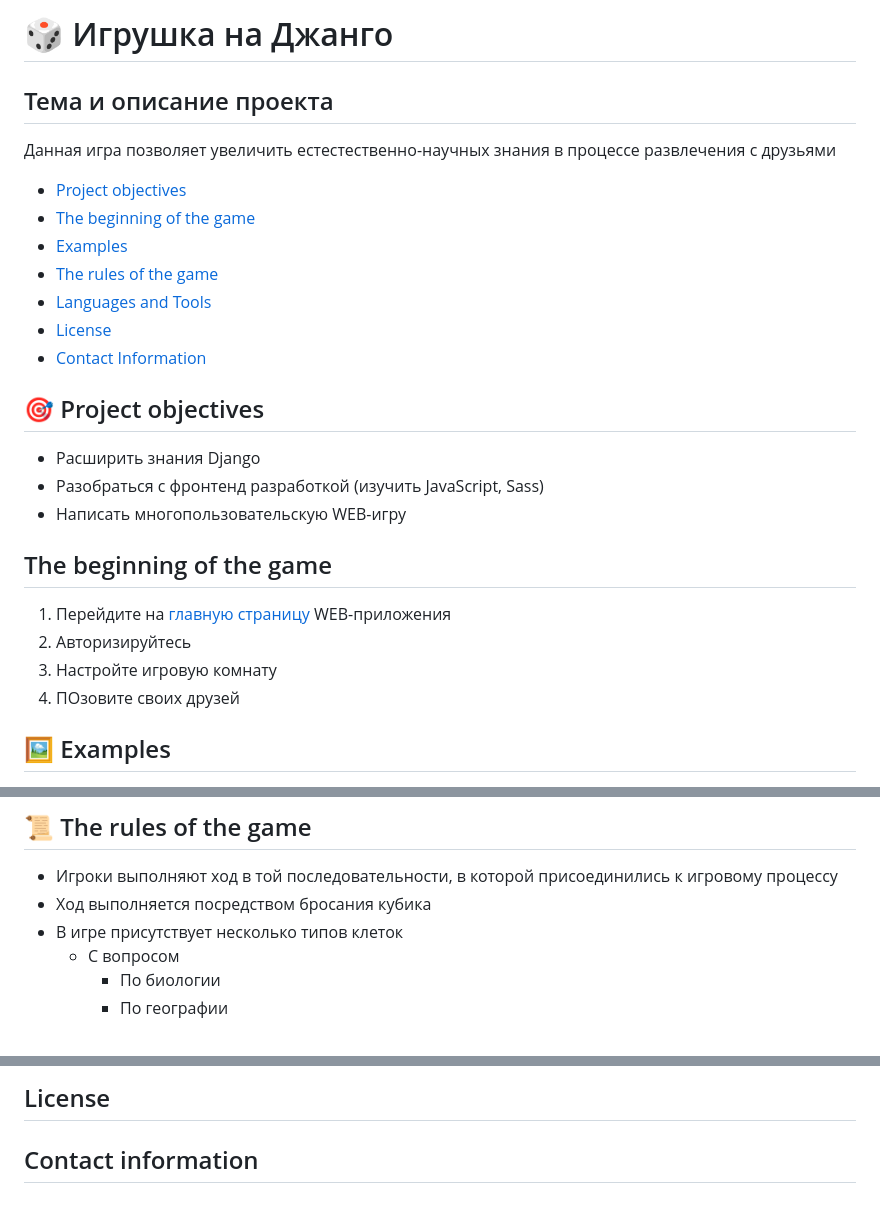
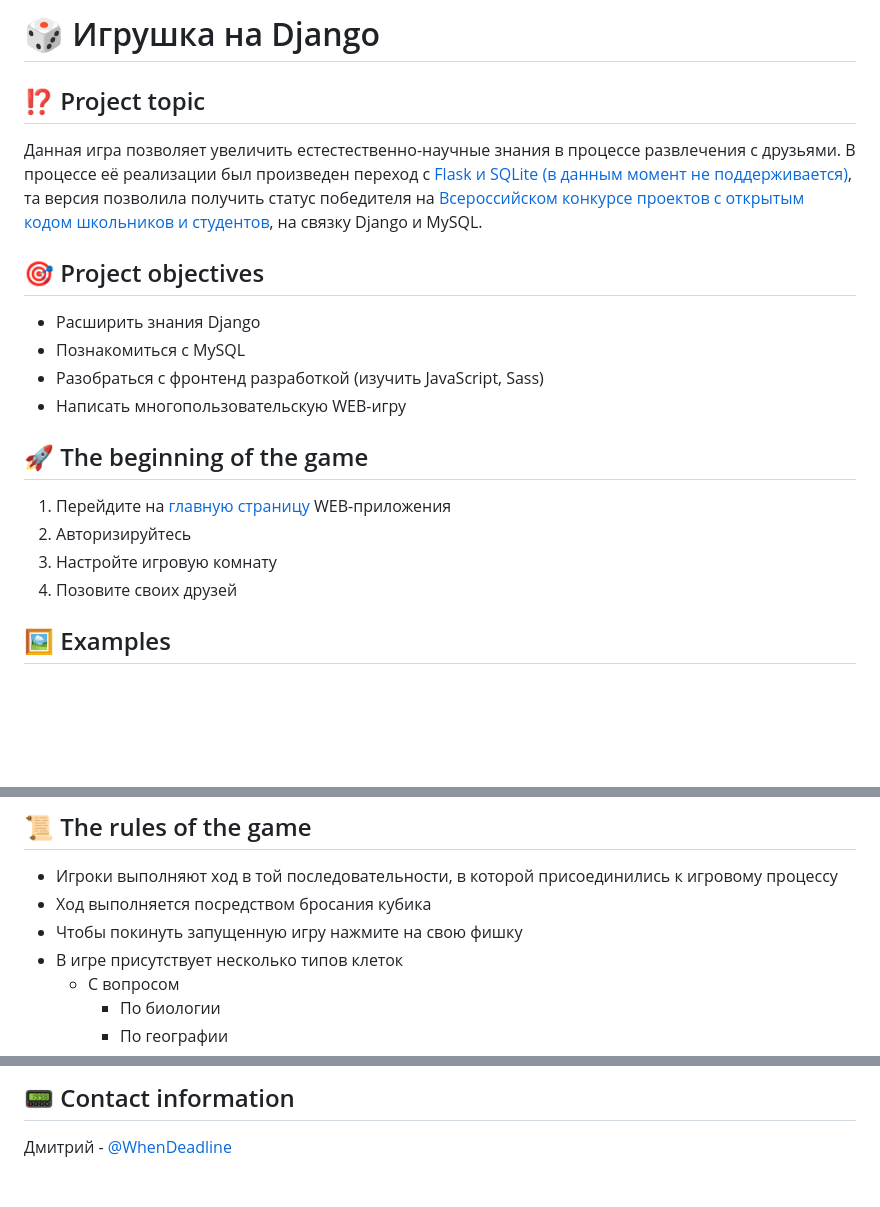
Before and after one commit to dm1itri/individual-project-10-django, a Markdown page: README.md, 3 parts joined by grey strips. Drawn GitHub-style; blank space fills up the shorter version.

Commit message:
Update README.md
Добавление примеров, контактов

```diff
--- a/README.md
+++ b/README.md
@@ -1,27 +1,19 @@
-# :game_die: Игрушка на Джанго
+# 🎲 Игрушка на Django
 
-## Тема и описание проекта
+## ⁉️ Project topic
 
-Данная игра позволяет увеличить естестественно-научных знания в процессе развлечения с друзьями
-
-- [Project objectives](#🎯-project-objectives)
-- [The beginning of the game](#the-beginning-of-the-game)
-- [Examples](#examples)
-- [The rules of the game](#the-rules-of-the-game)
-- [Languages and Tools](#languages-and-tools)
-- [License](#license)
-- [Contact Information](#contact-information)
+Данная игра позволяет увеличить естестественно-научные знания в процессе развлечения с друзьями. В процессе её реализации был произведен переход с [Flask и SQLite (в данным момент не поддерживается)](https://github.com/dm1itri/individual-project-10), та версия позволила получить статус победителя на [Всероссийском конкурсе проектов с открытым кодом школьников и студентов](https://foss.kruzhok.org/results_2023#:~:text=Лучший%20учебный%20проект), на связку Django и MySQL.
 
 ## 🎯 Project objectives
 - Расширить знания Django
+- Познакомиться с MySQL
 - Разобраться с фронтенд разработкой (изучить JavaScript, Sass)
 - Написать многопользовательскую WEB-игру
 
-
-## The beginning of the game
+## 🚀 The beginning of the game
 1. Перейдите на [главную страницу](https://cq81991.tw1.ru) WEB-приложения
 2. Авторизируйтесь
 3. Настройте игровую комнату
-4. ПОзовите своих друзей
+4. Позовите своих друзей
 
 ## 🖼️ Examples
@@ -29,6 +25,7 @@
 ## 📜 The rules of the game
 - Игроки выполняют ход в той последовательности, в которой присоединились к игровому процессу
 - Ход выполняется посредством бросания кубика
+- Чтобы покинуть запущенную игру нажмите на свою фишку
 - В игре присутствует несколько типов клеток
   - С вопросом
     - По биологии
@@ -61,5 +58,4 @@
 </div>
 
-## License
-
-## Contact information
+## 📟 Contact information
+Дмитрий - [@WhenDeadline](https://t.me/WhenDeadline)
```
Also changed, not shown: other parts of README.md (+15 -11 lines).
